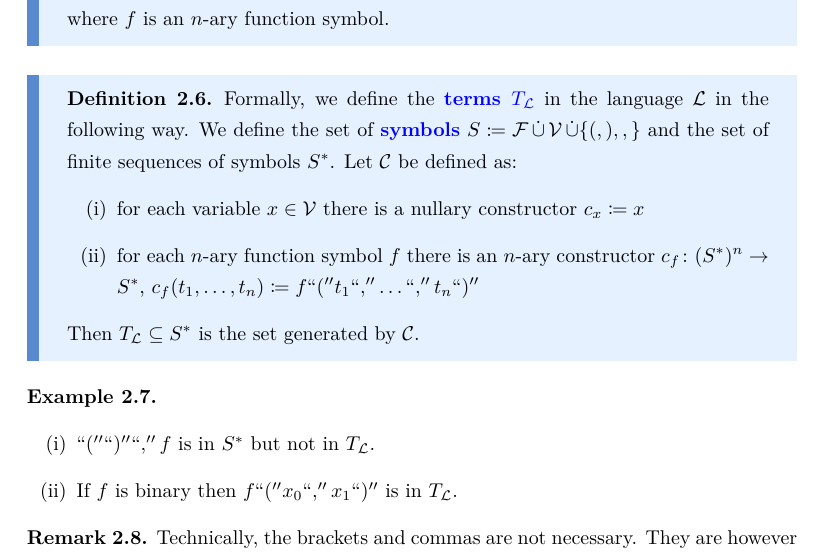
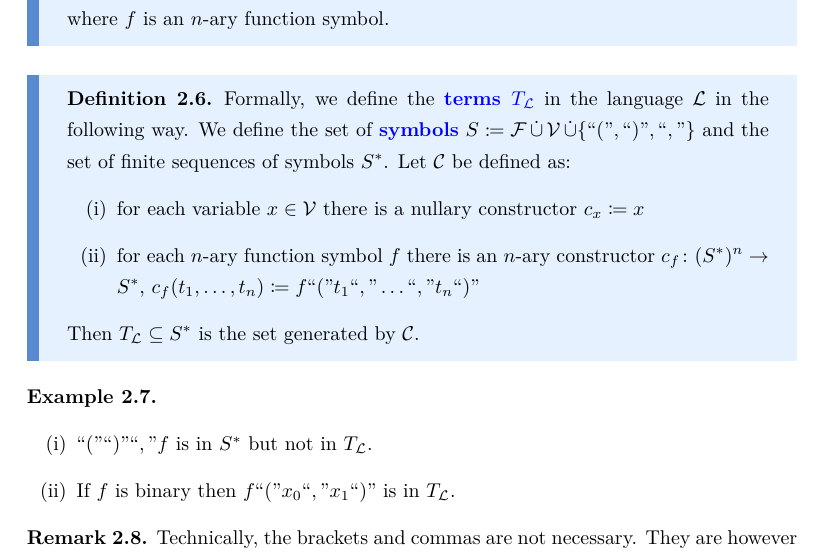
Before and after one commit to scholzhannah/LogicOfProofAssistants, a LaTeX document (script.tex, which reads sections/FirstOrderLogic.tex, thesis_macros.tex): part of page 5 of 11, cut so that both start at the same text. Compiled offline with XeLaTeX.

Commit message:
fix quotations

```diff
--- a/sections/FirstOrderLogic.tex
+++ b/sections/FirstOrderLogic.tex
@@ -32,11 +32,11 @@ where $f$ is an $n$-ary function symbol.
 
 \begin{boxdef}
 \begin{defi}
-Formally, we define the \alert{terms $T_{\fL}$} in the language $\fL$ in the following way. We define the set of \alert{symbols} $S \coloneq \fF \cupdot \fV \cupdot \{"(", ")", "," \}$ and the set of finite sequences of symbols $S^*$.
+Formally, we define the \alert{terms $T_{\fL}$} in the language $\fL$ in the following way. We define the set of \alert{symbols} $S \coloneq \fF \cupdot \fV \cupdot \{\menquote{(}, \menquote{)}, \menquote{,} \}$ and the set of finite sequences of symbols $S^*$.
 Let $\fC$ be defined as:
 \begin{enumerate}
     \item for each variable $x \in \fV$ there is a nullary constructor $c_x \coloneq x$
-    \item for each $n$-ary function symbol $f$ there is an $n$-ary constructor $c_f \colon (S^*)^n \to S^*$, $c_f(t_1, \dots, t_n) \coloneq f``(''t_1``,'' \dots ``,'' t_n ``)''$
+    \item for each $n$-ary function symbol $f$ there is an $n$-ary constructor $c_f \colon (S^*)^n \to S^*$, $c_f(t_1, \dots, t_n) \coloneq f\menquote{(}t_1\menquote{,} \dots \menquote{,} t_n \menquote{)}$
 \end{enumerate}
 Then $T_{\fL} \subseteq S^*$ is the set generated by $\fC$.
 \end{defi}
@@ -45,8 +45,8 @@ Then $T_{\fL} \subseteq S^*$ is the set generated by $\fC$.
 \begin{example}
     \hfill
     \begin{enumerate}
-        \item $``(''``)''``,''f$ is in $S^*$ but not in $T_{\fL}$.
-        \item If $f$ is binary then $f``(''x_0 ``,'' x_1 ``)''$ is in $T_{\fL}$.
+        \item $\menquote{(}\menquote{)}\menquote{,}f$ is in $S^*$ but not in $T_{\fL}$.
+        \item If $f$ is binary then $f\menquote{(}x_0 \menquote{,} x_1 \menquote{)}$ is in $T_{\fL}$.
     \end{enumerate}
 \end{example}
 
--- a/thesis_macros.tex
+++ b/thesis_macros.tex
@@ -44,6 +44,7 @@
 \newcommand{\abs}[1]{\lvert #1 \rvert} % abs value (underlying set of a model)
 \newcommand{\interpret}[1]{\llbracket #1 \rrbracket} % interpretation in a model
 \newcommand{\vect}[1]{\bar{#1}}
+\newcommand{\menquote}[1]{\ensuremath{\text{``} #1 \text{''}}} % quotes in math mode
 
 \newcommand{\pr}[2]{\text{pr}_{#1}(#2)} %projection
 \newcommand{\compl}[1]{#1^{c}} %complement
```
Also changed, not shown: script.pdf.
